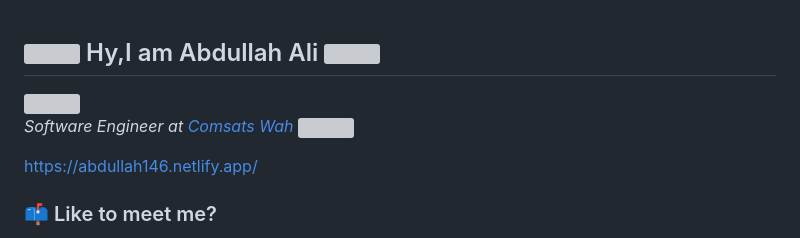
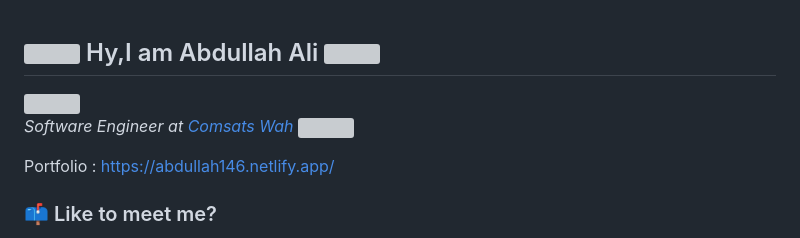
Before and after one commit to Abdullah-146/Abdullah-146, a Markdown page: README.md, the part around the change. Rendered like a GitHub page; grey boxes are pictures that could not be loaded.

Commit message:
Update README.md
Portfolio :
Added

```diff
--- a/README.md
+++ b/README.md
@@ -3,6 +3,7 @@
 <p><em>Software Engineer at <a href="https://www.footloose.io/">Comsats Wah
 </a><img src="https://media.giphy.com/media/WUlplcMpOCEmTGBtBW/giphy.gif" width="30">
 </em></p>
+Portfolio :
 <a href = 'https://abdullah146.netlify.app/'>https://abdullah146.netlify.app/ </a>
 
 <!-- [![Twitter Follow](https://img.shields.io/twitter/follow/misteranmol?label=Follow)](https://twitter.com/intent/follow?screen_name=misteranmol)
```
